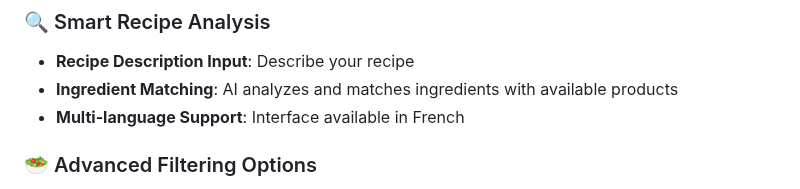
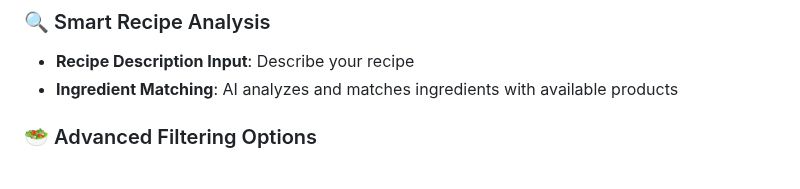
Before and after one commit to Insaf-Badri/Product_Food_Recommendation_-System, a Markdown page: README.md, the part around the change. Drawn GitHub-style.

```diff
--- a/README.md
+++ b/README.md
@@ -7,7 +7,6 @@ An AI-powered food product recommendation system that helps users discover the p
 ### 🔍 Smart Recipe Analysis
 - **Recipe Description Input**: Describe your recipe
 - **Ingredient Matching**: AI analyzes and matches ingredients with available products
-- **Multi-language Support**: Interface available in French
 
 ### 🥗 Advanced Filtering Options
 - **Nutritional Filters**:
```
